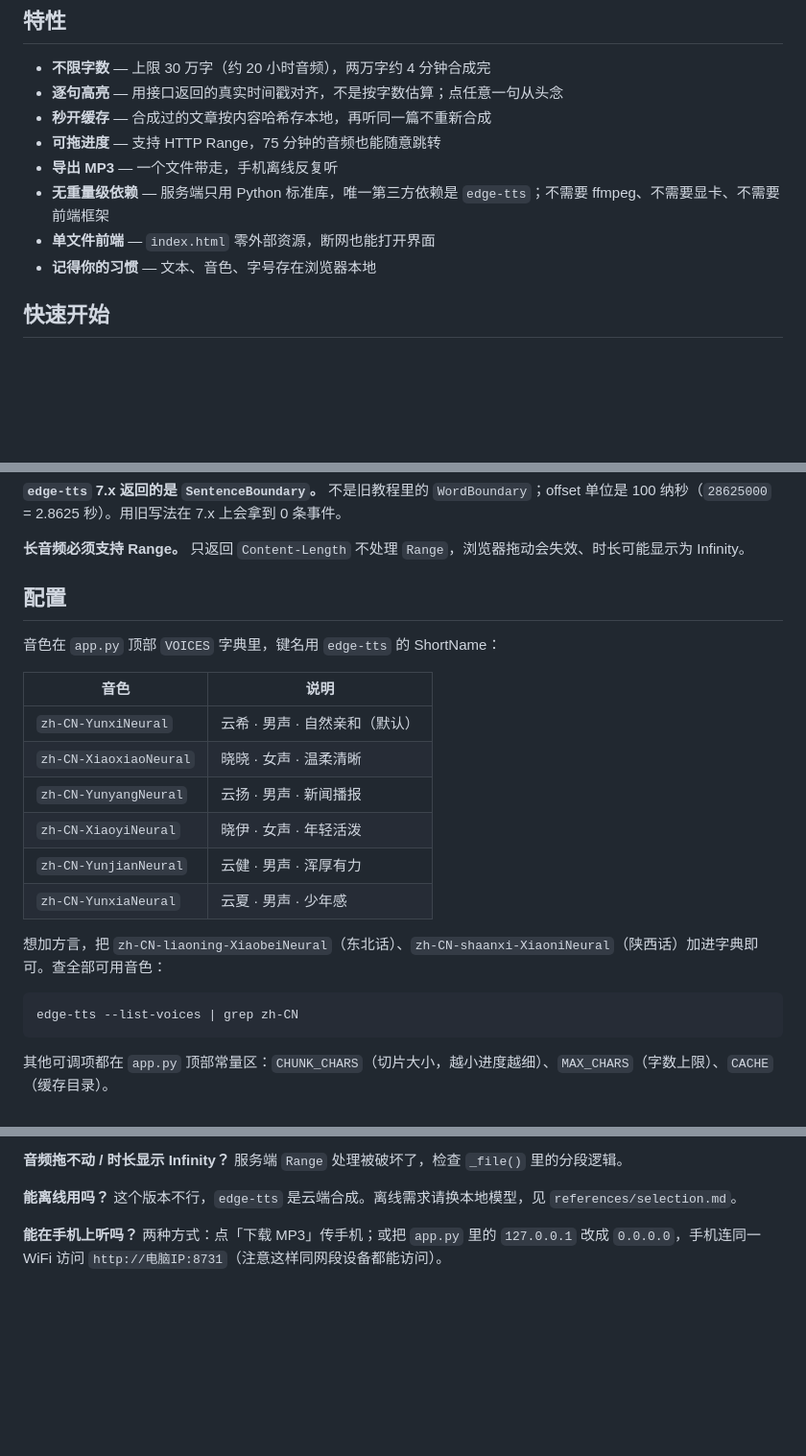
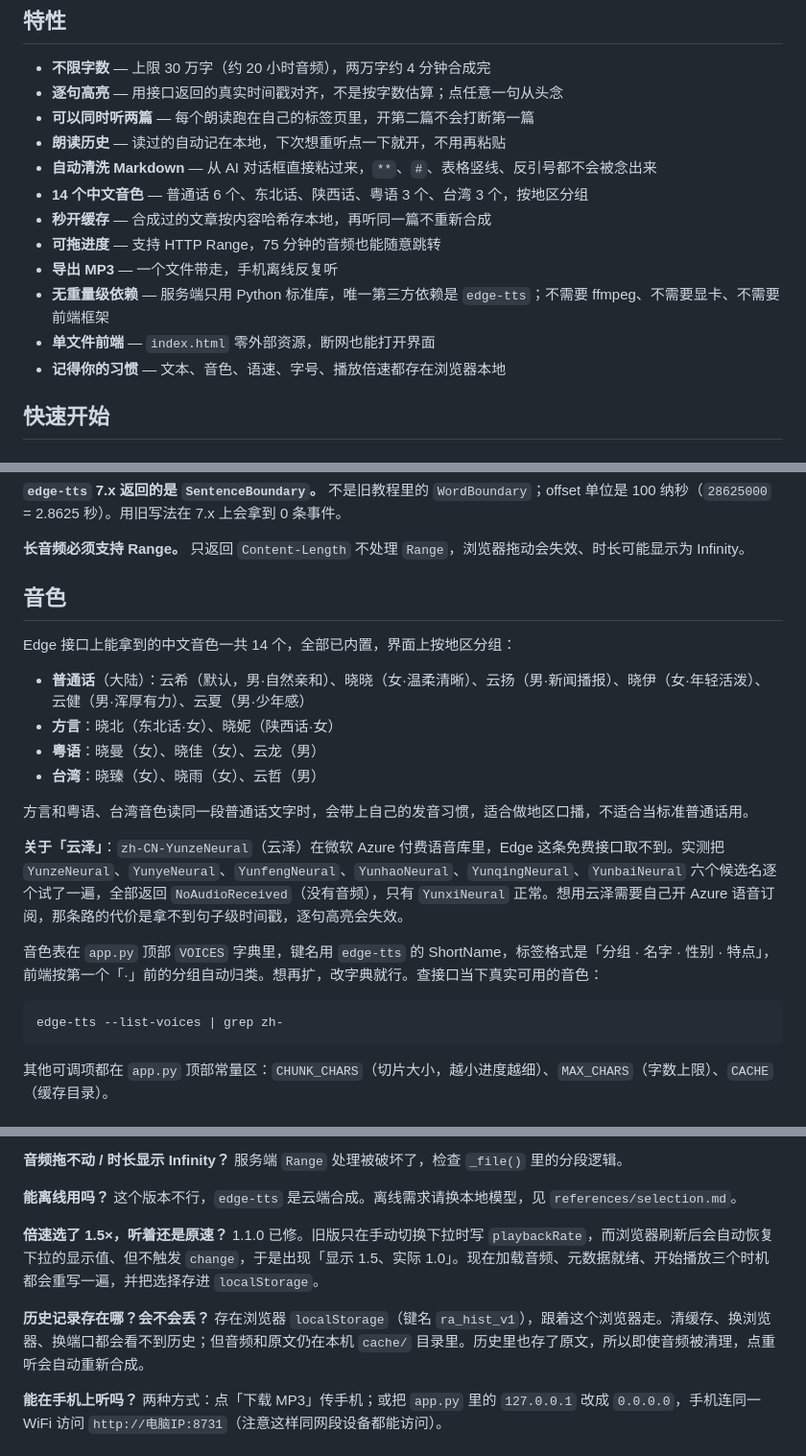
Before and after one commit to dingxiansheng11/tts-reader, a Markdown page: README.md, 3 parts joined by grey strips. Shown at 96% size. Drawn GitHub-style; blank space fills up the shorter version.

````diff
--- a/README.md
+++ b/README.md
@@ -46,12 +46,16 @@
 
 - **不限字数** — 上限 30 万字（约 20 小时音频），两万字约 4 分钟合成完
 - **逐句高亮** — 用接口返回的真实时间戳对齐，不是按字数估算；点任意一句从头念
+- **可以同时听两篇** — 每个朗读跑在自己的标签页里，开第二篇不会打断第一篇
+- **朗读历史** — 读过的自动记在本地，下次想重听点一下就开，不用再粘贴
+- **自动清洗 Markdown** — 从 AI 对话框直接粘过来，`**`、`#`、表格竖线、反引号都不会被念出来
+- **14 个中文音色** — 普通话 6 个、东北话、陕西话、粤语 3 个、台湾 3 个，按地区分组
 - **秒开缓存** — 合成过的文章按内容哈希存本地，再听同一篇不重新合成
 - **可拖进度** — 支持 HTTP Range，75 分钟的音频也能随意跳转
 - **导出 MP3** — 一个文件带走，手机离线反复听
 - **无重量级依赖** — 服务端只用 Python 标准库，唯一第三方依赖是 `edge-tts`；不需要 ffmpeg、不需要显卡、不需要前端框架
 - **单文件前端** — `index.html` 零外部资源，断网也能打开界面
-- **记得你的习惯** — 文本、音色、字号存在浏览器本地
+- **记得你的习惯** — 文本、音色、语速、字号、播放倍速都存在浏览器本地
 
 ## 快速开始
 
@@ -130,23 +142,23 @@ python scripts/install.py --mirror tsinghua
 
 **长音频必须支持 Range。** 只返回 `Content-Length` 不处理 `Range`，浏览器拖动会失效、时长可能显示为 Infinity。
 
-## 配置
+## 音色
 
-音色在 `app.py` 顶部 `VOICES` 字典里，键名用 `edge-tts` 的 ShortName：
+Edge 接口上能拿到的中文音色一共 14 个，全部已内置，界面上按地区分组：
 
-| 音色 | 说明 |
-| --- | --- |
-| `zh-CN-YunxiNeural` | 云希 · 男声 · 自然亲和（默认） |
-| `zh-CN-XiaoxiaoNeural` | 晓晓 · 女声 · 温柔清晰 |
-| `zh-CN-YunyangNeural` | 云扬 · 男声 · 新闻播报 |
-| `zh-CN-XiaoyiNeural` | 晓伊 · 女声 · 年轻活泼 |
-| `zh-CN-YunjianNeural` | 云健 · 男声 · 浑厚有力 |
-| `zh-CN-YunxiaNeural` | 云夏 · 男声 · 少年感 |
+- **普通话**（大陆）：云希（默认，男·自然亲和）、晓晓（女·温柔清晰）、云扬（男·新闻播报）、晓伊（女·年轻活泼）、云健（男·浑厚有力）、云夏（男·少年感）
+- **方言**：晓北（东北话·女）、晓妮（陕西话·女）
+- **粤语**：晓曼（女）、晓佳（女）、云龙（男）
+- **台湾**：晓臻（女）、晓雨（女）、云哲（男）
 
-想加方言，把 `zh-CN-liaoning-XiaobeiNeural`（东北话）、`zh-CN-shaanxi-XiaoniNeural`（陕西话）加进字典即可。查全部可用音色：
+方言和粤语、台湾音色读同一段普通话文字时，会带上自己的发音习惯，适合做地区口播，不适合当标准普通话用。
+
+**关于「云泽」**：`zh-CN-YunzeNeural`（云泽）在微软 Azure 付费语音库里，Edge 这条免费接口取不到。实测把 `YunzeNeural`、`YunyeNeural`、`YunfengNeural`、`YunhaoNeural`、`YunqingNeural`、`YunbaiNeural` 六个候选名逐个试了一遍，全部返回 `NoAudioReceived`（没有音频），只有 `YunxiNeural` 正常。想用云泽需要自己开 Azure 语音订阅，那条路的代价是拿不到句子级时间戳，逐句高亮会失效。
+
+音色表在 `app.py` 顶部 `VOICES` 字典里，键名用 `edge-tts` 的 ShortName，标签格式是「分组 · 名字 · 性别 · 特点」，前端按第一个「·」前的分组自动归类。想再扩，改字典就行。查接口当下真实可用的音色：
 
 ```bash
-edge-tts --list-voices | grep zh-CN
+edge-tts --list-voices | grep zh-
 ```
 
 其他可调项都在 `app.py` 顶部常量区：`CHUNK_CHARS`（切片大小，越小进度越细）、`MAX_CHARS`（字数上限）、`CACHE`（缓存目录）。
@@ -167,6 +179,12 @@ edge-tts --list-voices | grep zh-CN
 
 **能离线用吗？**
 这个版本不行，`edge-tts` 是云端合成。离线需求请换本地模型，见 `references/selection.md`。
+
+**倍速选了 1.5×，听着还是原速？**
+1.1.0 已修。旧版只在手动切换下拉时写 `playbackRate`，而浏览器刷新后会自动恢复下拉的显示值、但不触发 `change`，于是出现「显示 1.5、实际 1.0」。现在加载音频、元数据就绪、开始播放三个时机都会重写一遍，并把选择存进 `localStorage`。
+
+**历史记录存在哪？会不会丢？**
+存在浏览器 `localStorage`（键名 `ra_hist_v1`），跟着这个浏览器走。清缓存、换浏览器、换端口都会看不到历史；但音频和原文仍在本机 `cache/` 目录里。历史里也存了原文，所以即使音频被清理，点重听会自动重新合成。
 
 **能在手机上听吗？**
 两种方式：点「下载 MP3」传手机；或把 `app.py` 里的 `127.0.0.1` 改成 `0.0.0.0`，手机连同一 WiFi 访问 `http://电脑IP:8731`（注意这样同网段设备都能访问）。
````
Also changed, not shown: other parts of README.md (+9 -1 lines), CHANGELOG.md (+16 -0 lines), SKILL.md (+16 -3 lines), docs/screenshot-history.png (added), docs/screenshot-input.png (added), docs/screenshot.png, 2 other files.
